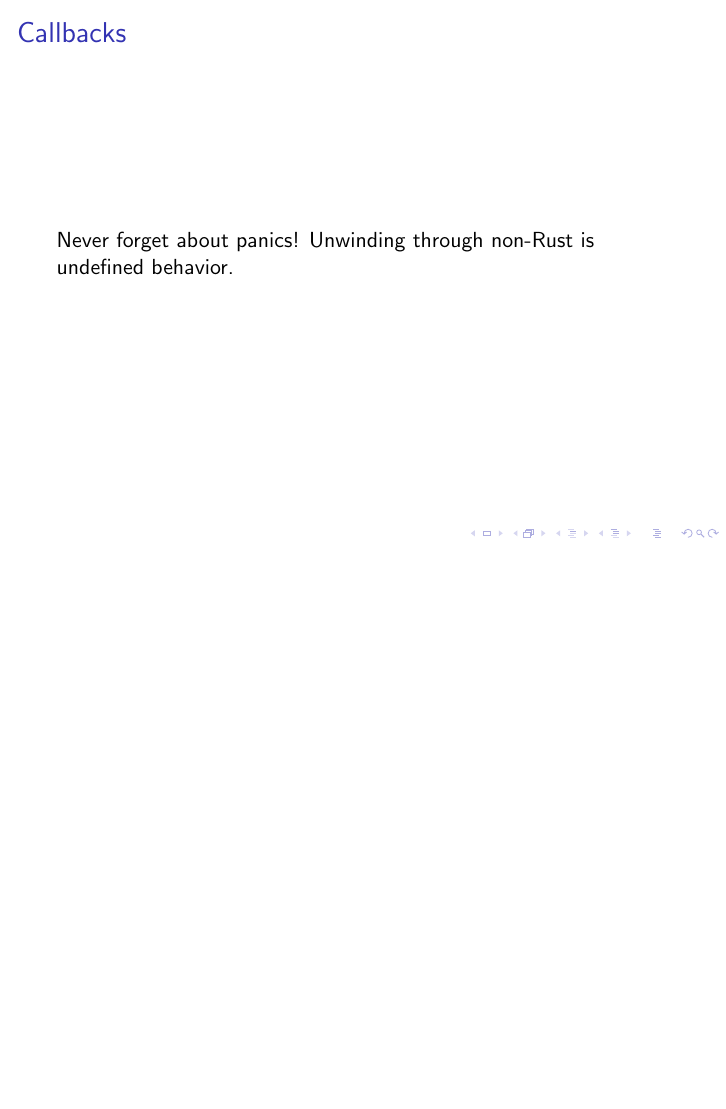
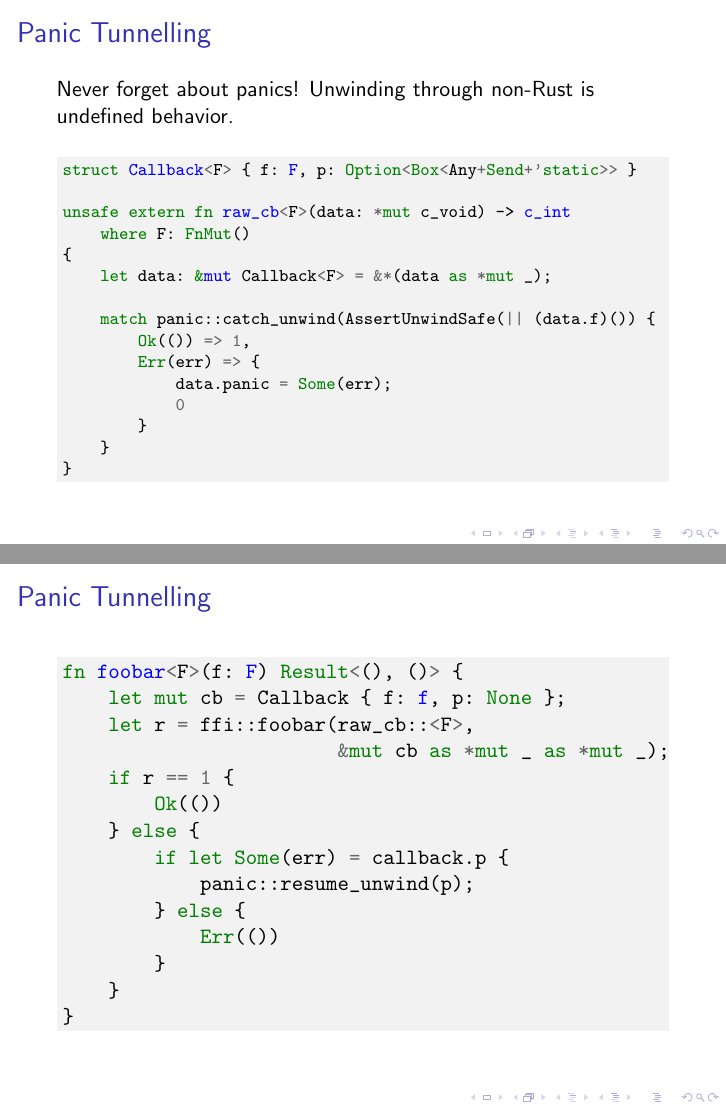
Before and after one commit to sfackler/openssl-ffi-talk, LaTeX slides (talk.tex): page 24 of 31 before the commit and pages 24 and 25 of 32 after it, the two joined at a grey line, the shorter picture padded with empty space. Compiled offline with pdfLaTeX.

Commit message:
Enums and panic tunnelling

```diff
--- a/talk.tex
+++ b/talk.tex
@@ -274,8 +285,45 @@ impl Deref for X509 {
 \end{frame}
 
-\begin{frame}{Callbacks}
+\begin{frame}[fragile]{Panic Tunnelling}
     Never forget about panics! Unwinding through non-Rust is undefined
     behavior.
+
+    \begin{minted}[fontsize=\footnotesize,bgcolor=bg]{rust}
+struct Callback<F> { f: F, p: Option<Box<Any+Send+'static>> }
+
+unsafe extern fn raw_cb<F>(data: *mut c_void) -> c_int
+    where F: FnMut()
+{
+    let data: &mut Callback<F> = &*(data as *mut _);
+
+    match panic::catch_unwind(AssertUnwindSafe(|| (data.f)()) {
+        Ok(()) => 1,
+        Err(err) => {
+            data.panic = Some(err);
+            0
+        }
+    }
+}
+    \end{minted}
+\end{frame}
+
+\begin{frame}[fragile]{Panic Tunnelling}
+    \begin{rustcode}
+fn foobar<F>(f: F) Result<(), ()> {
+    let mut cb = Callback { f: f, p: None };
+    let r = ffi::foobar(raw_cb::<F>,
+                        &mut cb as *mut _ as *mut _);
+    if r == 1 {
+        Ok(())
+    } else {
+        if let Some(err) = callback.p {
+            panic::resume_unwind(p);
+        } else {
+            Err(())
+        }
+    }
+}
+    \end{rustcode}
 \end{frame}
 
 \begin{frame}{Version/Feature Detection}
```
Also changed, not shown: talk.pdf, talk.tex (20 more changed lines).
